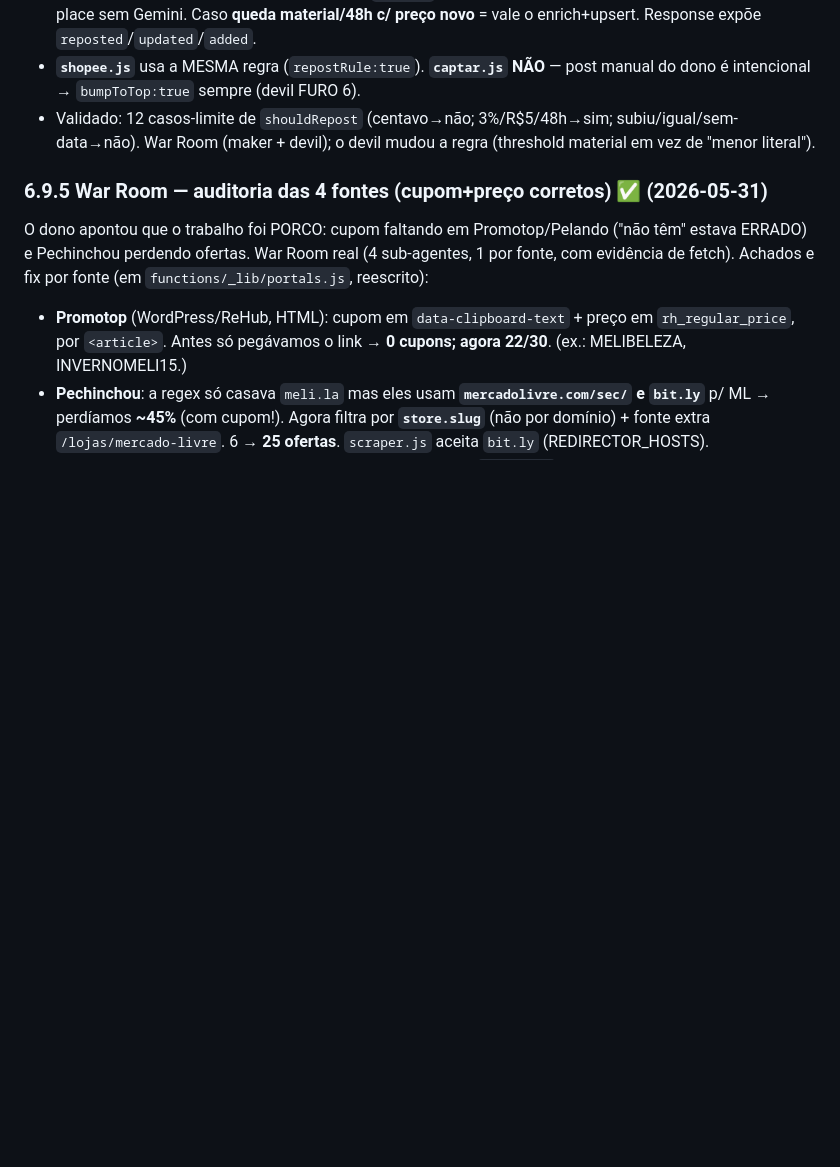
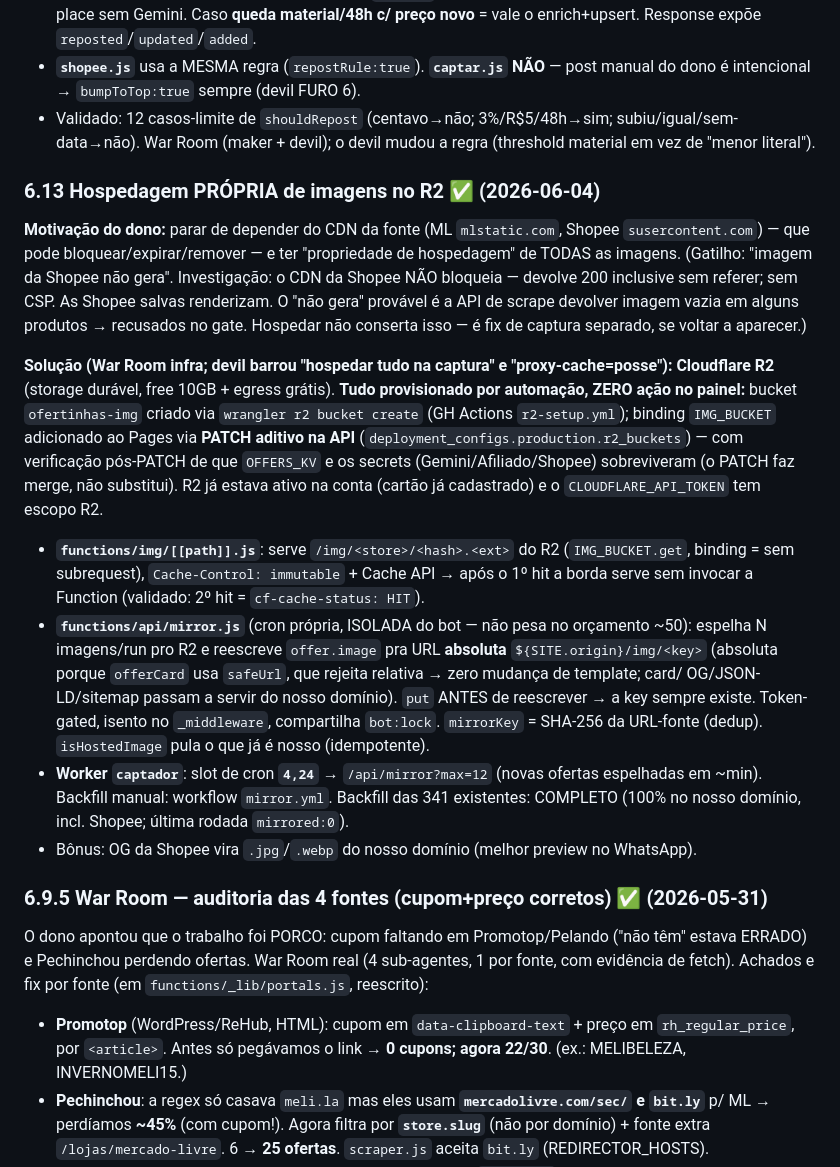
Before and after one commit to guilhermes91/ofertinhasdadelma.softuria.com, a Markdown page: CONTEXTO.md, the part around the change. Drawn GitHub-style; blank space fills up the shorter version.

Commit message:
Doc: hospedagem propria de imagens no R2 (CONTEXTO 6.13)
Co-Authored-By: Claude Opus 4.8 (1M context) <noreply@anthropic.com>

```diff
--- a/CONTEXTO.md
+++ b/CONTEXTO.md
@@ -459,6 +459,37 @@ efêmero nunca casa o dedup barato por URL → raspado todo run → bump. O dono
 - Validado: 12 casos-limite de `shouldRepost` (centavo→não; 3%/R$5/48h→sim; subiu/igual/sem-data→não).
   War Room (maker + devil); o devil mudou a regra (threshold material em vez de "menor literal").
 
+### 6.13 Hospedagem PRÓPRIA de imagens no R2  ✅ (2026-06-04)
+
+**Motivação do dono:** parar de depender do CDN da fonte (ML `mlstatic.com`, Shopee
+`susercontent.com`) — que pode bloquear/expirar/remover — e ter "propriedade de hospedagem" de
+TODAS as imagens. (Gatilho: "imagem da Shopee não gera". Investigação: o CDN da Shopee NÃO
+bloqueia — devolve 200 inclusive sem referer; sem CSP. As Shopee salvas renderizam. O "não gera"
+provável é a API de scrape devolver imagem vazia em alguns produtos → recusados no gate. Hospedar
+não conserta isso — é fix de captura separado, se voltar a aparecer.)
+
+**Solução (War Room infra; devil barrou "hospedar tudo na captura" e "proxy-cache=posse"):**
+**Cloudflare R2** (storage durável, free 10GB + egress grátis). **Tudo provisionado por automação,
+ZERO ação no painel:** bucket `ofertinhas-img` criado via `wrangler r2 bucket create` (GH Actions
+`r2-setup.yml`); binding `IMG_BUCKET` adicionado ao Pages via **PATCH aditivo na API**
+(`deployment_configs.production.r2_buckets`) — com verificação pós-PATCH de que `OFFERS_KV` e os
+secrets (Gemini/Afiliado/Shopee) sobreviveram (o PATCH faz merge, não substitui). R2 já estava
+ativo na conta (cartão já cadastrado) e o `CLOUDFLARE_API_TOKEN` tem escopo R2.
+
+- **`functions/img/[[path]].js`**: serve `/img/<store>/<hash>.<ext>` do R2 (`IMG_BUCKET.get`, binding
+  = sem subrequest), `Cache-Control: immutable` + Cache API → após o 1º hit a borda serve sem invocar
+  a Function (validado: 2º hit = `cf-cache-status: HIT`).
+- **`functions/api/mirror.js`** (cron própria, ISOLADA do bot — não pesa no orçamento ~50): espelha
+  N imagens/run pro R2 e reescreve `offer.image` pra URL **absoluta** `${SITE.origin}/img/<key>`
+  (absoluta porque `offerCard` usa `safeUrl`, que rejeita relativa → zero mudança de template; card/
+  OG/JSON-LD/sitemap passam a servir do nosso domínio). `put` ANTES de reescrever → a key sempre
+  existe. Token-gated, isento no `_middleware`, compartilha `bot:lock`. `mirrorKey` = SHA-256 da
+  URL-fonte (dedup). `isHostedImage` pula o que já é nosso (idempotente).
+- **Worker `captador`**: slot de cron **`4,24`** → `/api/mirror?max=12` (novas ofertas espelhadas em
+  ~min). Backfill manual: workflow `mirror.yml`. Backfill das 341 existentes: COMPLETO (100% no nosso
+  domínio, incl. Shopee; última rodada `mirrored:0`).
+- Bônus: OG da Shopee vira `.jpg`/`.webp` do nosso domínio (melhor preview no WhatsApp).
+
 ### 6.9.5 War Room — auditoria das 4 fontes (cupom+preço corretos)  ✅ (2026-05-31)
 
 O dono apontou que o trabalho foi PORCO: cupom faltando em Promotop/Pelando ("não têm" estava
```
